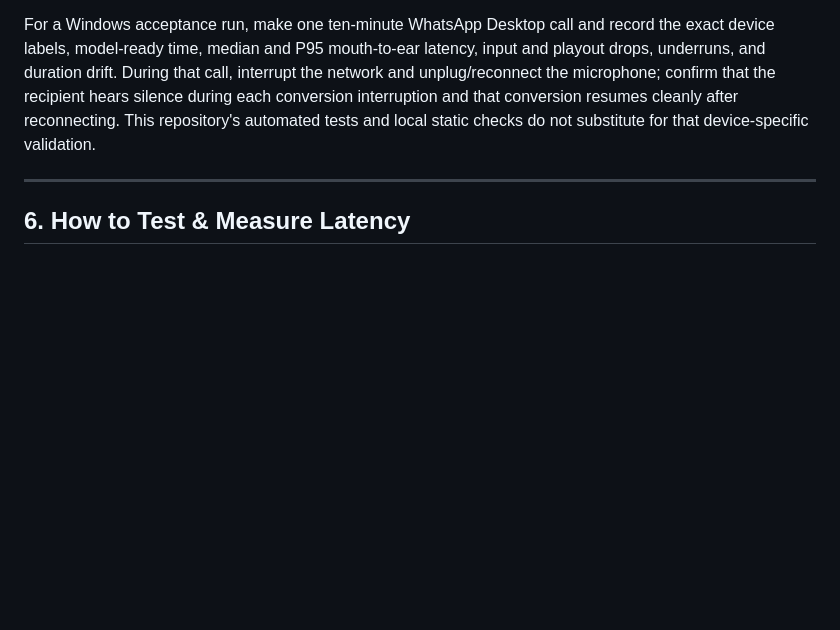
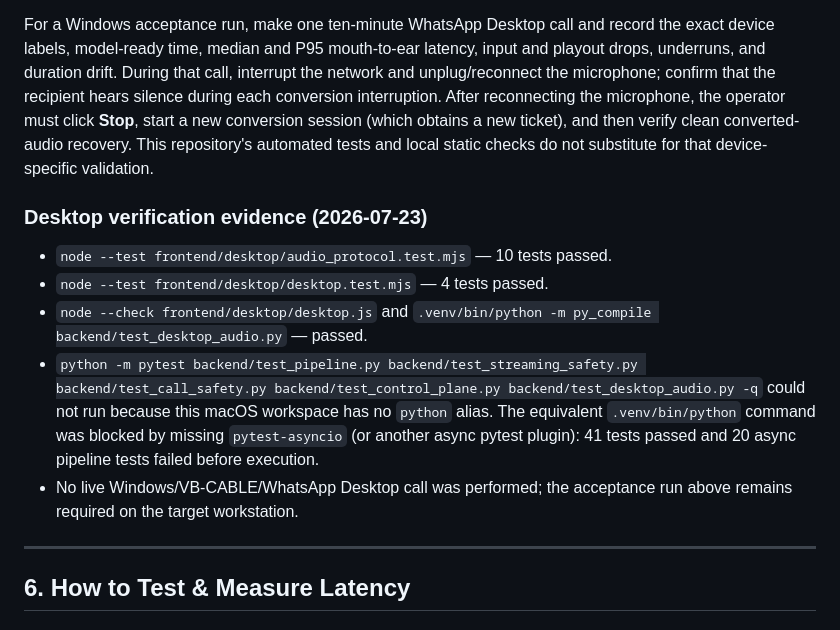
Before and after one commit to thezhafoundry/Kiera, a Markdown page: README.md, the part around the change. GitHub-like rendering; blank space fills up the shorter version.

Commit message:
docs: clarify desktop recovery and verification evidence

```diff
--- a/README.md
+++ b/README.md
@@ -188,9 +188,19 @@ For a Windows acceptance run, make one ten-minute WhatsApp Desktop call and reco
 exact device labels, model-ready time, median and P95 mouth-to-ear latency, input and
 playout drops, underruns, and duration drift. During that call, interrupt the network and
 unplug/reconnect the microphone; confirm that the recipient hears silence during each
-conversion interruption and that conversion resumes cleanly after reconnecting. This
-repository's automated tests and local static checks do not substitute for that
-device-specific validation.
+conversion interruption. After reconnecting the microphone, the operator must click
+**Stop**, start a new conversion session (which obtains a new ticket), and then verify
+clean converted-audio recovery. This repository's automated tests and local static checks
+do not substitute for that device-specific validation.
+
+### Desktop verification evidence (2026-07-23)
+
+- `node --test frontend/desktop/audio_protocol.test.mjs` — 10 tests passed.
+- `node --test frontend/desktop/desktop.test.mjs` — 4 tests passed.
+- `node --check frontend/desktop/desktop.js` and
+  `.venv/bin/python -m py_compile backend/test_desktop_audio.py` — passed.
+- `python -m pytest backend/test_pipeline.py backend/test_streaming_safety.py backend/test_call_safety.py backend/test_control_plane.py backend/test_desktop_audio.py -q` could not run because this macOS workspace has no `python` alias. The equivalent `.venv/bin/python` command was blocked by missing `pytest-asyncio` (or another async pytest plugin): 41 tests passed and 20 async pipeline tests failed before execution.
+- No live Windows/VB-CABLE/WhatsApp Desktop call was performed; the acceptance run above remains required on the target workstation.
 
 ---
 
```
